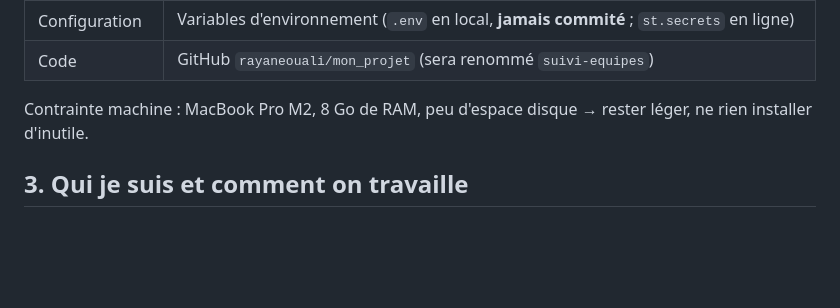
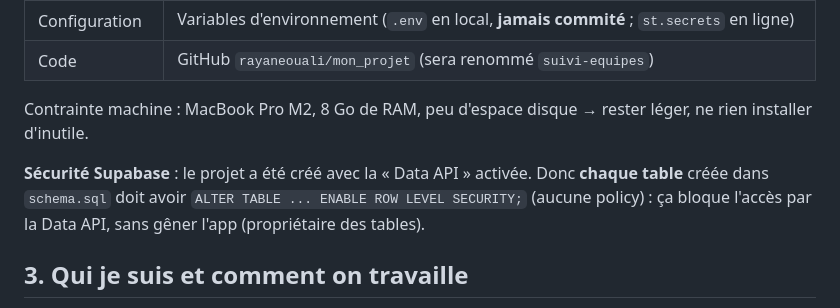
Before and after one commit to rayaneouali/mon_projet, a Markdown page: CLAUDE.md, the part around the change. Drawn GitHub-style; blank space fills up the shorter version.

Commit message:
CLAUDE.md : RLS obligatoire sur chaque table (Data API active sur Supabase)
Co-Authored-By: Claude Opus 5.5 <noreply@anthropic.com>
Claude-Session: https://claude.ai/code/session_01QSDcdFhAXgum24RNihkP4X

```diff
--- a/CLAUDE.md
+++ b/CLAUDE.md
@@ -42,6 +42,11 @@ tourner. Pas de Docker : la seule base est sur Supabase.
 Contrainte machine : MacBook Pro M2, 8 Go de RAM, peu d'espace disque
 → rester léger, ne rien installer d'inutile.
 
+**Sécurité Supabase** : le projet a été créé avec la « Data API » activée.
+Donc **chaque table** créée dans `schema.sql` doit avoir
+`ALTER TABLE ... ENABLE ROW LEVEL SECURITY;` (aucune policy) : ça bloque l'accès
+par la Data API, sans gêner l'app (propriétaire des tables).
+
 ## 3. Qui je suis et comment on travaille
 
 - Je suis en formation **Jedha Fullstack IA**. Ce projet sert à apprendre.
```
